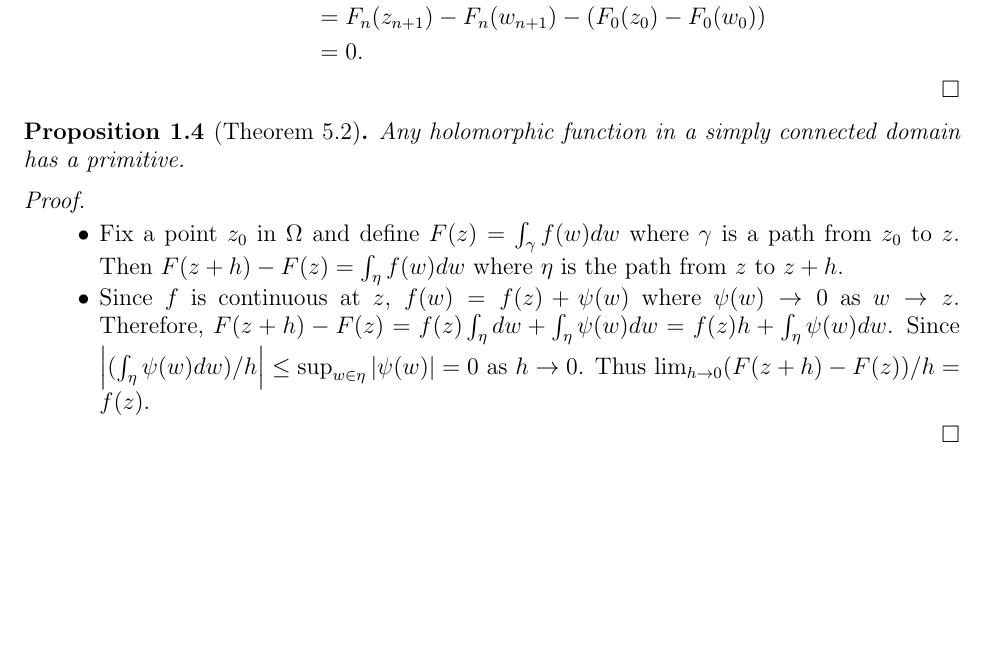
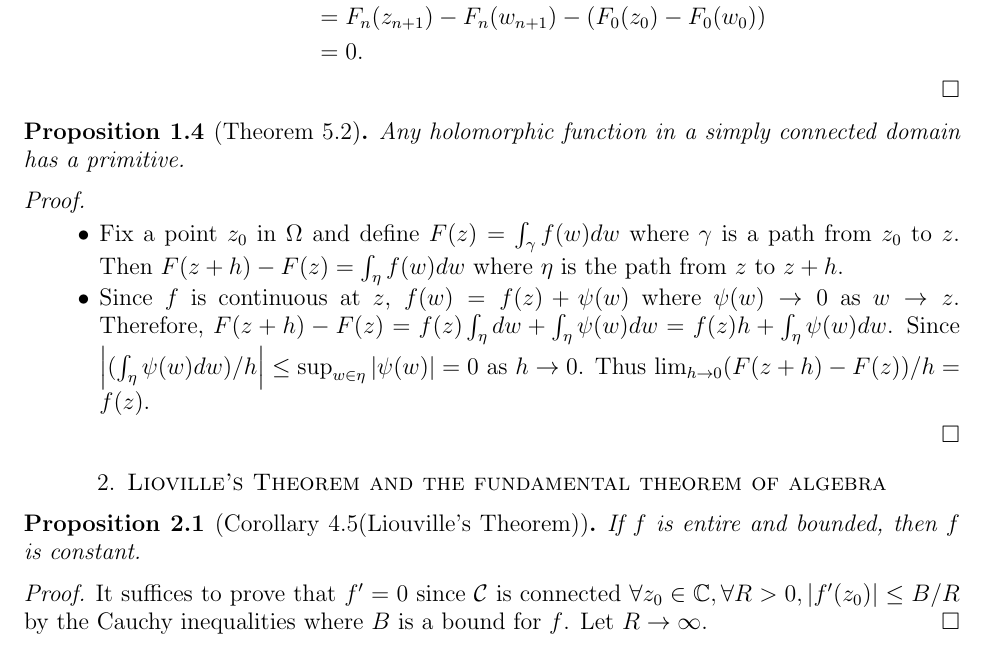
Before and after one commit to hidenori-shinohara/courses, a LaTeX paper (math633/midterm/math633-midterm.tex): part of page 2 of 2, cut so that both start at the same text, the shorter picture padded with empty space. Compiled offline with pdfLaTeX.

Commit message:
Prove Corollary 4.5

```diff
--- a/math633/midterm/math633-midterm.tex
+++ b/math633/midterm/math633-midterm.tex
@@ -155,5 +155,17 @@ $ $
   \end{itemize}
 \end{proof}
 
+\section{Lioville’s Theorem and the fundamental theorem of algebra}
+
+\begin{prop}[Corollary 4.5(Liouville's Theorem)]
+  If $f$ is entire and bounded, then $f$ is constant.
+\end{prop}
+
+\begin{proof}
+  It suffices to prove that $f' = 0$ since $\mathcal{C}$ is connected
+  $\forall z_0 \in \mathbb{C}, \forall R > 0, \abs{f'(z_0)} \leq B  / R$ by the Cauchy inequalities where $B$ is a bound for $f$.
+  Let $R \rightarrow \infty$.
+\end{proof}
+
 
 \end{document}
```
Also changed, not shown: math633/midterm/math633-midterm.pdf.
